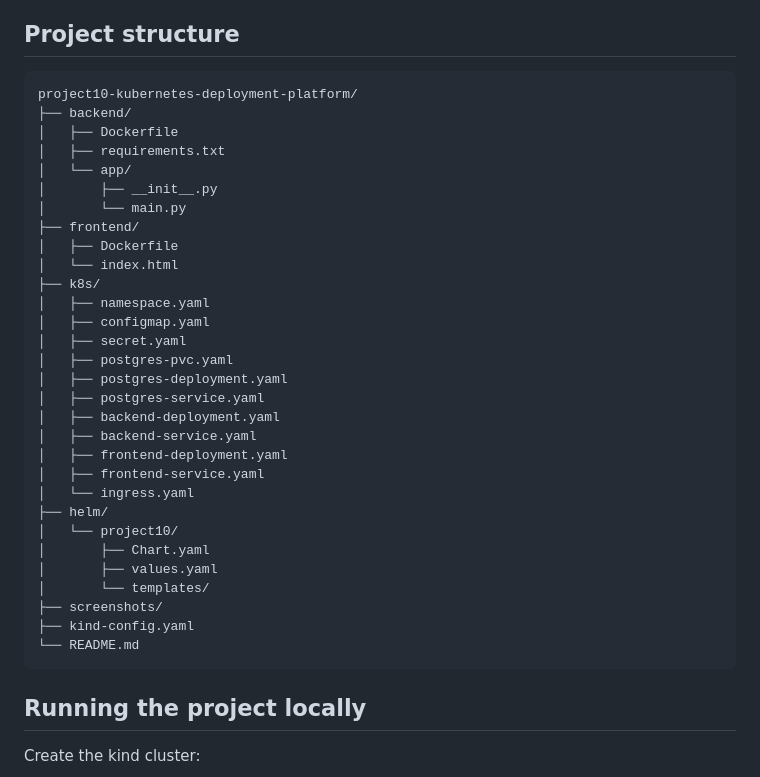
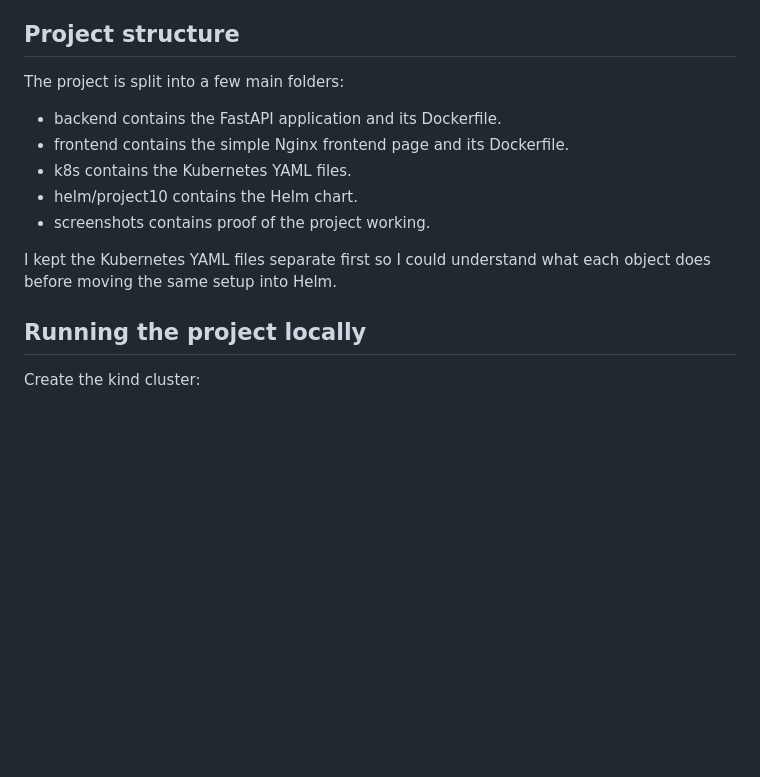
Before and after one commit to Marwan-Kalboneh/cloud-learning-journey, a Markdown page: project10-kubernetes-deployment-platform/README.md, the part around the change. GitHub-like rendering; blank space fills up the shorter version.

Commit message:
Simplify Project 10 README structure section

````diff
--- a/project10-kubernetes-deployment-platform/README.md
+++ b/project10-kubernetes-deployment-platform/README.md
@@ -81,38 +81,15 @@ This project includes:
 
 ## Project structure
 
-```text
-project10-kubernetes-deployment-platform/
-├── backend/
-│   ├── Dockerfile
-│   ├── requirements.txt
-│   └── app/
-│       ├── __init__.py
-│       └── main.py
-├── frontend/
-│   ├── Dockerfile
-│   └── index.html
-├── k8s/
-│   ├── namespace.yaml
-│   ├── configmap.yaml
-│   ├── secret.yaml
-│   ├── postgres-pvc.yaml
-│   ├── postgres-deployment.yaml
-│   ├── postgres-service.yaml
-│   ├── backend-deployment.yaml
-│   ├── backend-service.yaml
-│   ├── frontend-deployment.yaml
-│   ├── frontend-service.yaml
-│   └── ingress.yaml
-├── helm/
-│   └── project10/
-│       ├── Chart.yaml
-│       ├── values.yaml
-│       └── templates/
-├── screenshots/
-├── kind-config.yaml
-└── README.md
-```
+The project is split into a few main folders:
+
+- backend contains the FastAPI application and its Dockerfile.
+- frontend contains the simple Nginx frontend page and its Dockerfile.
+- k8s contains the Kubernetes YAML files.
+- helm/project10 contains the Helm chart.
+- screenshots contains proof of the project working.
+
+I kept the Kubernetes YAML files separate first so I could understand what each object does before moving the same setup into Helm.
 
 ## Running the project locally
 
````
